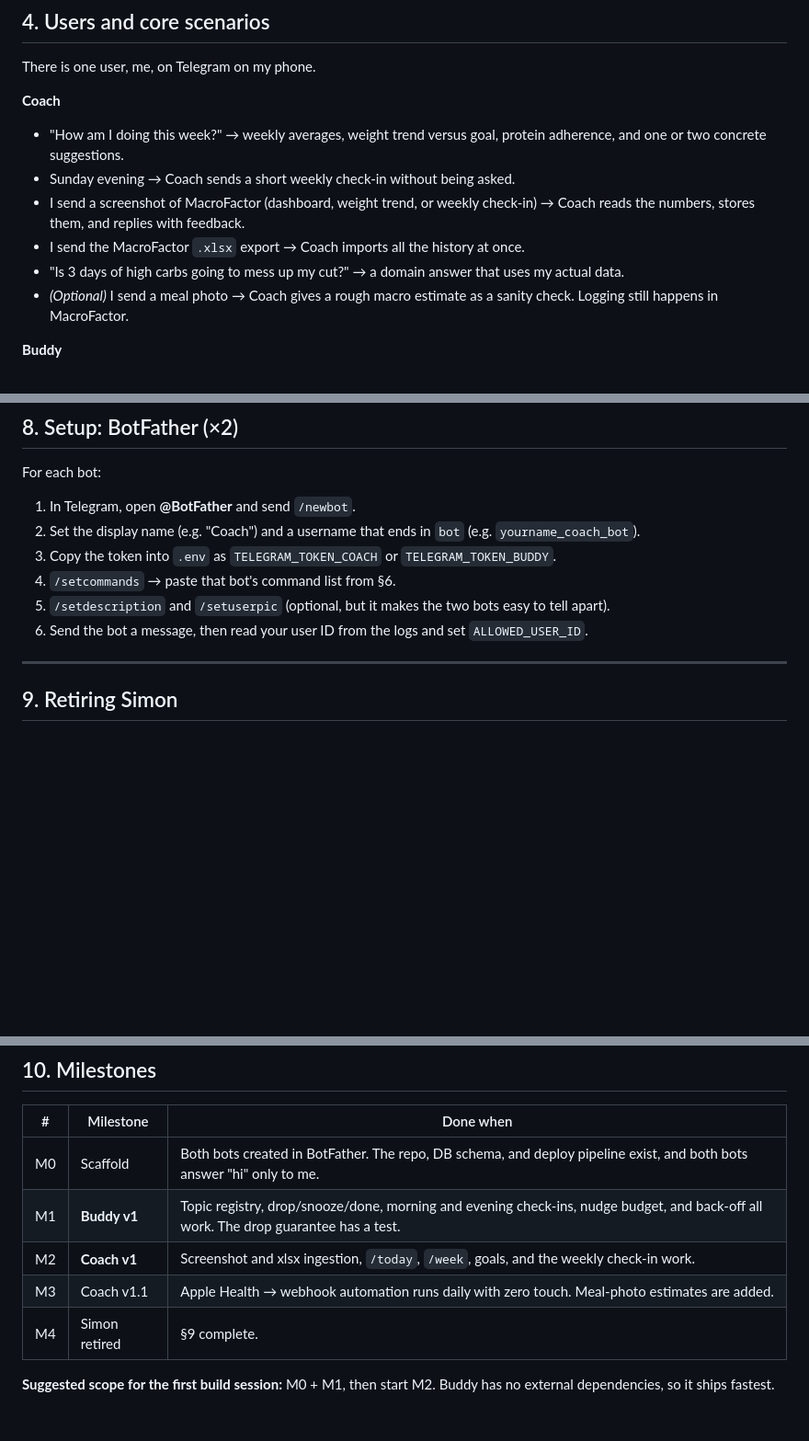
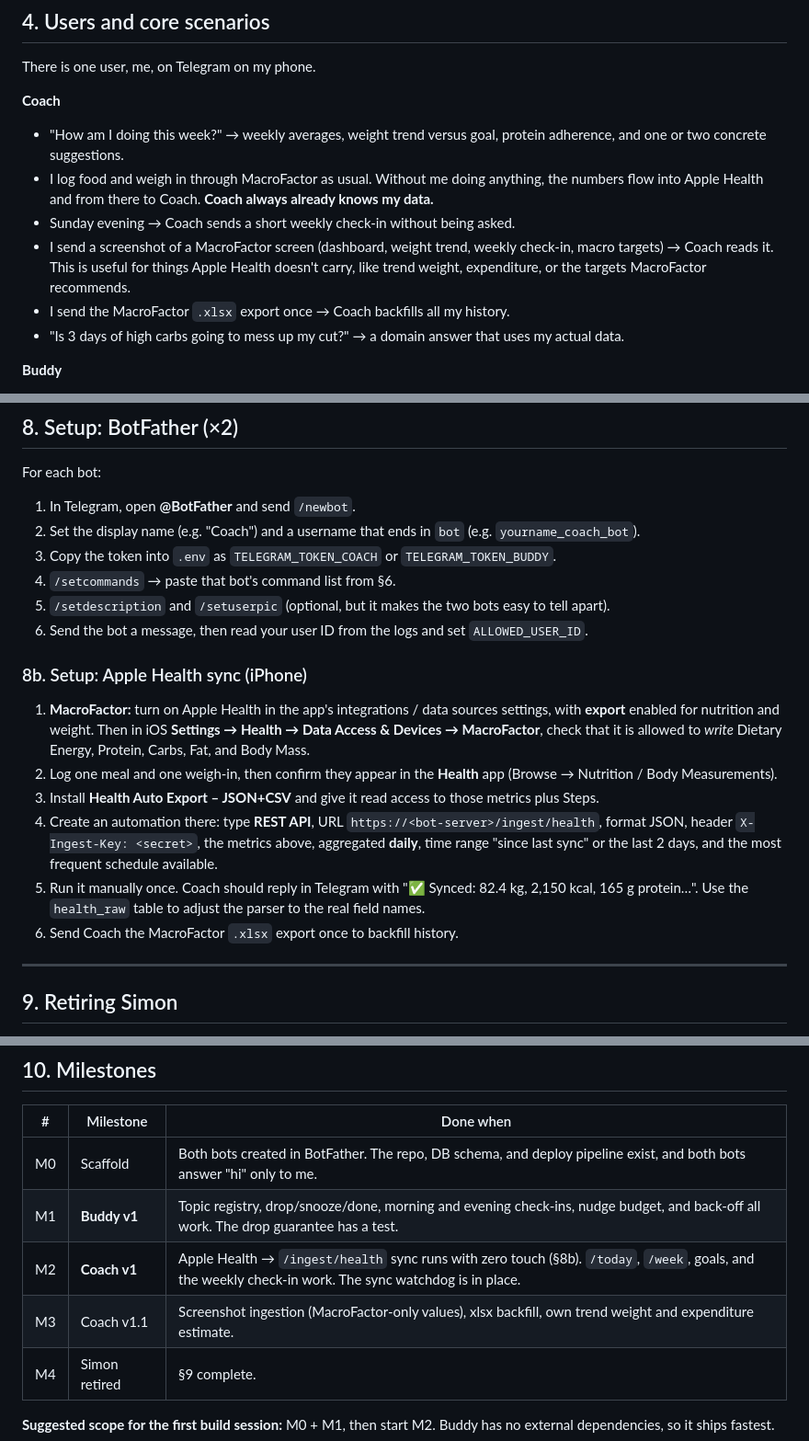
Before and after one commit to toptutorsmtl/top-tutors-website, a Markdown page: docs/prd-coach-and-buddy-bots.md, 3 parts joined by grey strips. Shown at 92% size. Drawn GitHub-style; blank space fills up the shorter version.

```diff
--- a/docs/prd-coach-and-buddy-bots.md
+++ b/docs/prd-coach-and-buddy-bots.md
@@ -44,11 +45,11 @@ There is one user, me, on Telegram on my phone.
 
 **Coach**
 - "How am I doing this week?" → weekly averages, weight trend versus goal, protein adherence, and one or two concrete suggestions.
+- I log food and weigh in through MacroFactor as usual. Without me doing anything, the numbers flow into Apple Health and from there to Coach. **Coach always already knows my data.**
 - Sunday evening → Coach sends a short weekly check-in without being asked.
-- I send a screenshot of MacroFactor (dashboard, weight trend, or weekly check-in) → Coach reads the numbers, stores them, and replies with feedback.
-- I send the MacroFactor `.xlsx` export → Coach imports all the history at once.
+- I send a screenshot of a MacroFactor screen (dashboard, weight trend, weekly check-in, macro targets) → Coach reads it. This is useful for things Apple Health doesn't carry, like trend weight, expenditure, or the targets MacroFactor recommends.
+- I send the MacroFactor `.xlsx` export once → Coach backfills all my history.
 - "Is 3 days of high carbs going to mess up my cut?" → a domain answer that uses my actual data.
-- *(Optional)* I send a meal photo → Coach gives a rough macro estimate as a sanity check. Logging still happens in MacroFactor.
 
 **Buddy**
 - Morning: "What are the 1–3 things that matter today?" I answer in a sentence.
@@ -167,6 +209,15 @@ For each bot:
 5. `/setdescription` and `/setuserpic` (optional, but it makes the two bots easy to tell apart).
 6. Send the bot a message, then read your user ID from the logs and set `ALLOWED_USER_ID`.
 
+### 8b. Setup: Apple Health sync (iPhone)
+
+1. **MacroFactor:** turn on Apple Health in the app's integrations / data sources settings, with **export** enabled for nutrition and weight. Then in iOS **Settings → Health → Data Access & Devices → MacroFactor**, check that it is allowed to *write* Dietary Energy, Protein, Carbs, Fat, and Body Mass.
+2. Log one meal and one weigh-in, then confirm they appear in the **Health** app (Browse → Nutrition / Body Measurements).
+3. Install **Health Auto Export – JSON+CSV** and give it read access to those metrics plus Steps.
+4. Create an automation there: type **REST API**, URL `https://<bot-server>/ingest/health`, format JSON, header `X-Ingest-Key: <secret>`, the metrics above, aggregated **daily**, time range "since last sync" or the last 2 days, and the most frequent schedule available.
+5. Run it manually once. Coach should reply in Telegram with "✅ Synced: 82.4 kg, 2,150 kcal, 165 g protein…". Use the `health_raw` table to adjust the parser to the real field names.
+6. Send Coach the MacroFactor `.xlsx` export once to backfill history.
+
 ---
 
 ## 9. Retiring Simon
@@ -184,8 +235,8 @@ For each bot:
 |---|---|---|
 | M0 | Scaffold | Both bots created in BotFather. The repo, DB schema, and deploy pipeline exist, and both bots answer "hi" only to me. |
 | M1 | **Buddy v1** | Topic registry, drop/snooze/done, morning and evening check-ins, nudge budget, and back-off all work. The drop guarantee has a test. |
-| M2 | **Coach v1** | Screenshot and xlsx ingestion, `/today`, `/week`, goals, and the weekly check-in work. |
-| M3 | Coach v1.1 | Apple Health → webhook automation runs daily with zero touch. Meal-photo estimates are added. |
+| M2 | **Coach v1** | Apple Health → `/ingest/health` sync runs with zero touch (§8b). `/today`, `/week`, goals, and the weekly check-in work. The sync watchdog is in place. |
+| M3 | Coach v1.1 | Screenshot ingestion (MacroFactor-only values), xlsx backfill, own trend weight and expenditure estimate. |
 | M4 | Simon retired | §9 complete. |
 
 **Suggested scope for the first build session:** M0 + M1, then start M2. Buddy has no external dependencies, so it ships fastest.
```
Also changed, not shown: other parts of docs/prd-coach-and-buddy-bots.md (+70 -24 lines).
